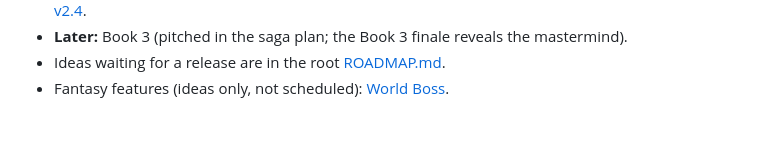
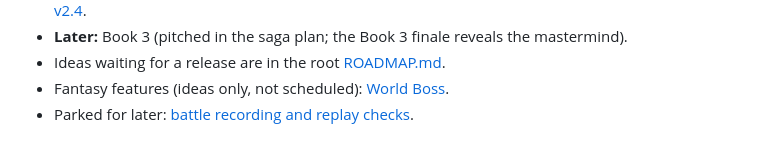
Before and after one commit to SudoCrazyDev/tower-rush, a Markdown page: docs/features/ROADMAP.md, the part around the change. Rendered like a GitHub page.

```diff
--- a/docs/features/ROADMAP.md
+++ b/docs/features/ROADMAP.md
@@ -158,3 +158,4 @@ Aelyria's army charges Vaeltharion. New art: 5 corrupted elf monsters, 5 bosses,
 - **Later:** Book 3 (pitched in the saga plan; the Book 3 finale reveals the mastermind).
 - Ideas waiting for a release are in the root [ROADMAP.md](../../ROADMAP.md).
 - Fantasy features (ideas only, not scheduled): [World Boss](fantasy/world-boss.md).
+- Parked for later: [battle recording and replay checks](concepts/battle-recording.md).
```
Also changed, not shown: ROADMAP.md (+1 -0 lines), 1 other file.
